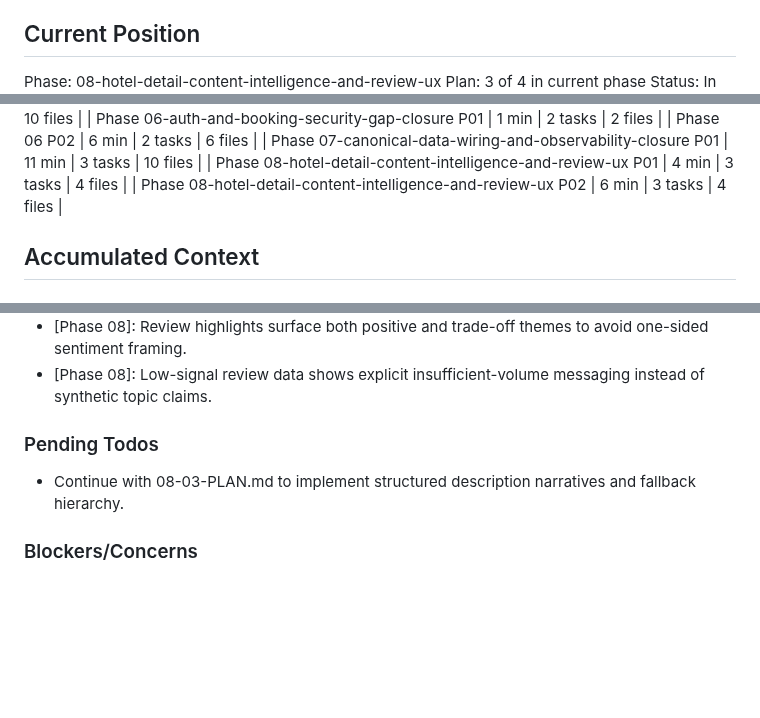
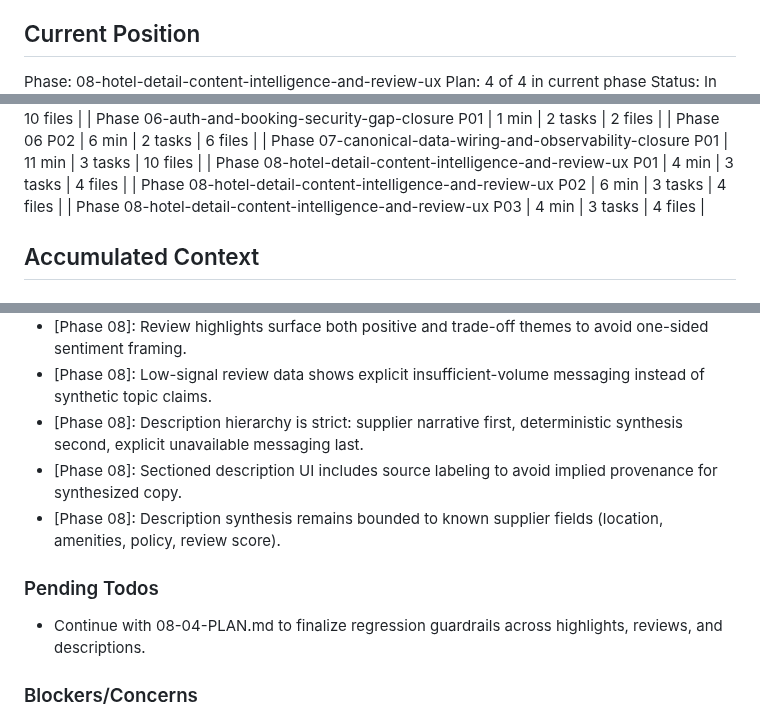
Before and after one commit to CodemasterDevops421/Travel-webapp, a Markdown page: .planning/STATE.md, 3 parts joined by grey strips. GitHub-like rendering; blank space fills up the shorter version.

Commit message:
docs(08-03): complete description narrative plan
- Add 08-03 summary with task commits, deviations, and readiness

- Update state for phase 08 position, metrics, decisions, and next step

```diff
--- a/.planning/STATE.md
+++ b/.planning/STATE.md
@@ -10,5 +10,5 @@ See: .planning/PROJECT.md (updated 2026-02-23)
 ## Current Position
 
 Phase: 08-hotel-detail-content-intelligence-and-review-ux
-Plan: 3 of 4 in current phase
+Plan: 4 of 4 in current phase
 Status: In Progress
@@ -58,6 +58,7 @@ Progress: [##########] 100%
 | Phase 07-canonical-data-wiring-and-observability-closure P01 | 11 min | 3 tasks | 10 files |
 | Phase 08-hotel-detail-content-intelligence-and-review-ux P01 | 4 min | 3 tasks | 4 files |
 | Phase 08-hotel-detail-content-intelligence-and-review-ux P02 | 6 min | 3 tasks | 4 files |
+| Phase 08-hotel-detail-content-intelligence-and-review-ux P03 | 4 min | 3 tasks | 4 files |
 
 ## Accumulated Context
 
@@ -117,10 +118,13 @@ Recent decisions affecting current work:
 - [Phase 08]: Review-topic extraction uses deterministic regex buckets with mention thresholds rather than probabilistic summarization.
 - [Phase 08]: Review highlights surface both positive and trade-off themes to avoid one-sided sentiment framing.
 - [Phase 08]: Low-signal review data shows explicit insufficient-volume messaging instead of synthetic topic claims.
+- [Phase 08]: Description hierarchy is strict: supplier narrative first, deterministic synthesis second, explicit unavailable messaging last.
+- [Phase 08]: Sectioned description UI includes source labeling to avoid implied provenance for synthesized copy.
+- [Phase 08]: Description synthesis remains bounded to known supplier fields (location, amenities, policy, review score).
 
 ### Pending Todos
 
-- Continue with 08-03-PLAN.md to implement structured description narratives and fallback hierarchy.
+- Continue with 08-04-PLAN.md to finalize regression guardrails across highlights, reviews, and descriptions.
 
 ### Blockers/Concerns
 
```
Also changed, not shown: other parts of .planning/STATE.md (+3 -3 lines), 1 other file.
